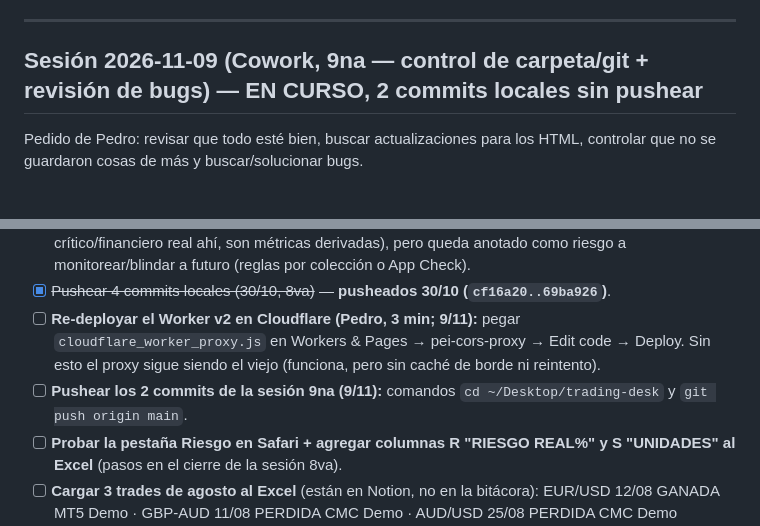
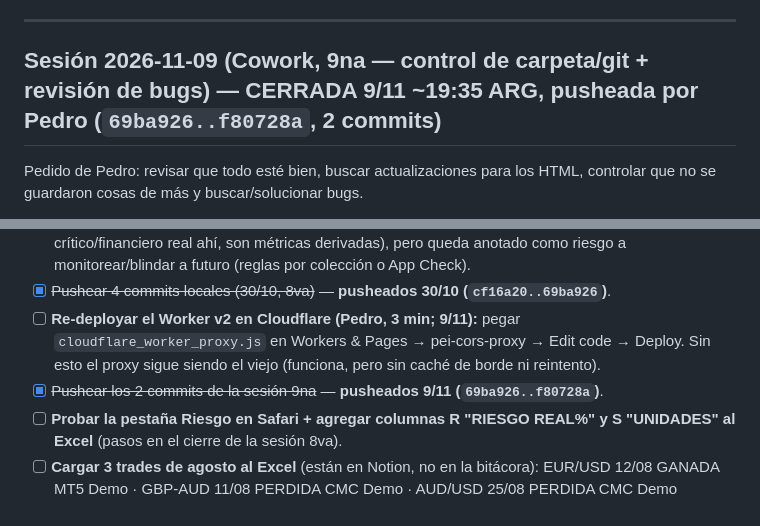
Before and after one commit to pedritozar/trading-desk, a Markdown page: CHANGELOG_PEI_trading_v4_3.md, 2 parts joined by grey strips. Drawn GitHub-style.

```diff
--- a/CHANGELOG_PEI_trading_v4_3.md
+++ b/CHANGELOG_PEI_trading_v4_3.md
@@ -73,7 +73,7 @@ El 30/10 una corrección del CHANGELOG falló en silencio (el texto ancla no coi
 
 ---
 
-## Sesión 2026-11-09 (Cowork, 9na — control de carpeta/git + revisión de bugs) — EN CURSO, 2 commits locales sin pushear
+## Sesión 2026-11-09 (Cowork, 9na — control de carpeta/git + revisión de bugs) — CERRADA 9/11 ~19:35 ARG, pusheada por Pedro (`69ba926..f80728a`, 2 commits)
 
 Pedido de Pedro: revisar que todo esté bien, buscar actualizaciones para los HTML, controlar que no se guardaron cosas de más y buscar/solucionar bugs.
 - **Control de carpeta y git (verificado):** árbol limpio; 0 commits adelante y 0 atrás de `origin/main` (el push del 30/10 `cf16a20..69ba926` llegó); `index.html` idéntico a la fuente (`cmp`); `check_folder.sh` ✅. Solo 10 archivos versionados (856 KB): `index.html`, la fuente, CHANGELOG, `ESCENARIOS_historicos_notion_30-10.txt`, `RESEARCH_ideas_wallstreet.txt`, `cloudflare_worker_proxy.js`, `deploy.sh`, `check_folder.sh`, `.gitignore`, `historicos txt/`. Los PDFs del CMT (`traiding:cmt/`, 27 MB) y `ZAR vanguard/` viven dentro de la carpeta pero están **ignorados por git** (no se publican). Nada modificado en los últimos 10 días antes de hoy. Restos inofensivos en `.git`: 40 `stale-*` y 76 `tmp_obj_*`.
@@ -411,7 +422,7 @@ El código del Reactor/DeepSeek **no se pega directo**. Historial de fallas real
 - [x] ~~Firestore Rules de `peisys`~~ — **verificado 14/09, no hacía falta ningún cambio.** Las reglas son un wildcard abierto (`match /{document=**} { allow read, write: if true; }`) que ya cubre cualquier colección, incluida `bitacora_analisis`. ⚠️ **Firebase marca esto como inseguro** ("reglas públicas, cualquiera puede robar/modificar/borrar tu base") — el dashboard no usa auth, así que cualquiera con el `projectId` (`peisys`) podría en teoría escribir en la base. No bloqueante hoy (nada crítico/financiero real ahí, son métricas derivadas), pero queda anotado como riesgo a monitorear/blindar a futuro (reglas por colección o App Check).
 - [x] ~~Pushear 4 commits locales (30/10, 8va)~~ — **pusheados 30/10 (`cf16a20..69ba926`)**.
 - [ ] **Re-deployar el Worker v2 en Cloudflare (Pedro, 3 min; 9/11):** pegar `cloudflare_worker_proxy.js` en Workers & Pages → pei-cors-proxy → Edit code → Deploy. Sin esto el proxy sigue siendo el viejo (funciona, pero sin caché de borde ni reintento).
-- [ ] **Pushear los 2 commits de la sesión 9na (9/11):** comandos `cd ~/Desktop/trading-desk` y `git push origin main`.
+- [x] ~~Pushear los 2 commits de la sesión 9na~~ — **pusheados 9/11 (`69ba926..f80728a`)**.
 - [ ] **Probar la pestaña Riesgo en Safari + agregar columnas R "RIESGO REAL%" y S "UNIDADES" al Excel** (pasos en el cierre de la sesión 8va).
 - [ ] **Cargar 3 trades de agosto al Excel** (están en Notion, no en la bitácora): EUR/USD 12/08 GANADA MT5 Demo · GBP-AUD 11/08 PERDIDA CMC Demo · AUD/USD 25/08 PERDIDA CMC Demo (MALETA). Falta que Pedro pase Entrada/SL/TP. Quedan afuera SPY500 (EN CURSO) y EUR/JPY (orden pendiente). **Pedro lo hace al final del día 19/10 (acordado); antes de eso el banner de ausencia dice "124 días sin actividad (última 17/6)" por esto, no por falta de actividad real.** **Pedro lo hace el 23/10 (pospuesto del 19/10).**
   - **Actualización 30/10:** en Notion hay 6 trades de agosto con resultado (+ gold-usd 5/8, SPY500 13/8, Eur/jpy 28/8→4/9), no 3; Pedro debe confirmar cuáles fueron ejecutados de verdad y sistema/tipo (swing = MALETA). Falta Entrada/SL/TP de cada uno. GBPCHF NO va acá: es escenario (ver sesión 30/10).
```
Also changed, not shown: other parts of CHANGELOG_PEI_trading_v4_3.md (+15 -4 lines).
